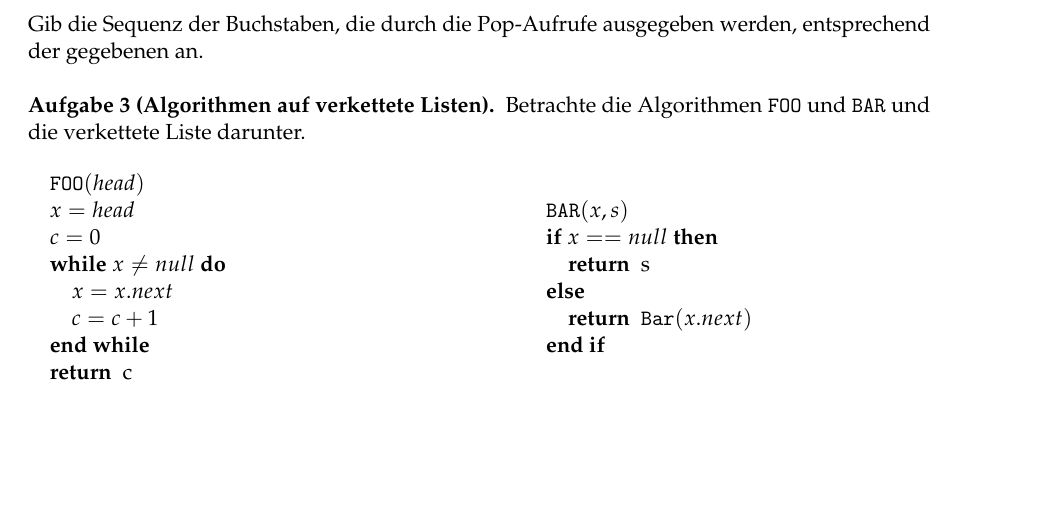
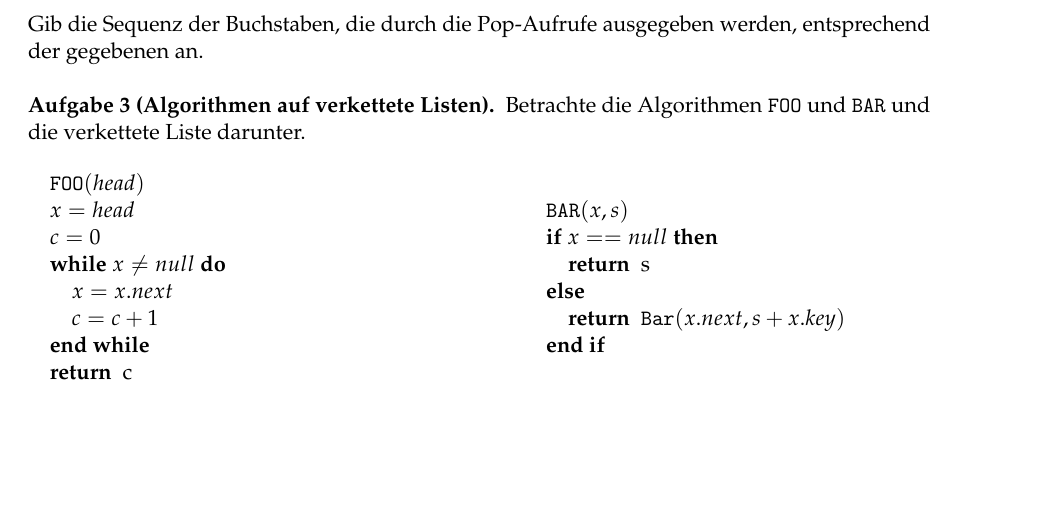
Before and after one commit to goethe-tcs/algo1-exercises, a LaTeX document (introtodatastructures-wochenplan.tex): part of page 1 of 3, cut so that both start at the same text. Compiled offline with pdfLaTeX.

Commit message:
Den von Jonas gefundenen Fehler korrigiert

```diff
--- a/introtodatastructures-wochenplan.tex
+++ b/introtodatastructures-wochenplan.tex
@@ -56,7 +56,7 @@ Lies CLRS Einleitung von Teil III und Kapitel 10, Kapitel 17.4 bis Mitte von 17.
 			\IF{$x == null$}
 				\RETURN s
 			\ELSE
-				\RETURN \texttt{Bar}$(x.next)$
+				\RETURN \texttt{Bar}$(x.next, s + x.key)$
 			\ENDIF
 		\end{algorithmic}
 	\end{minipage}\\%
```
